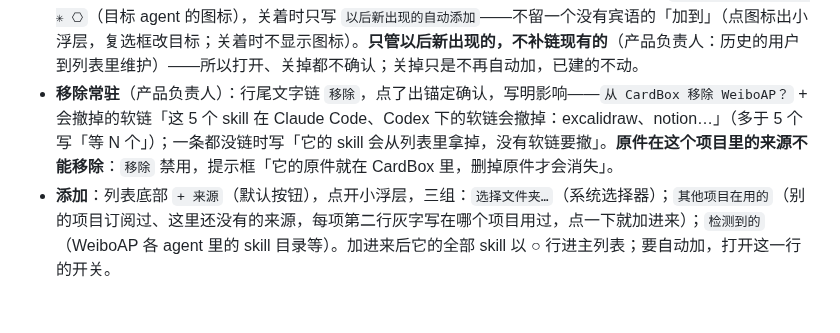
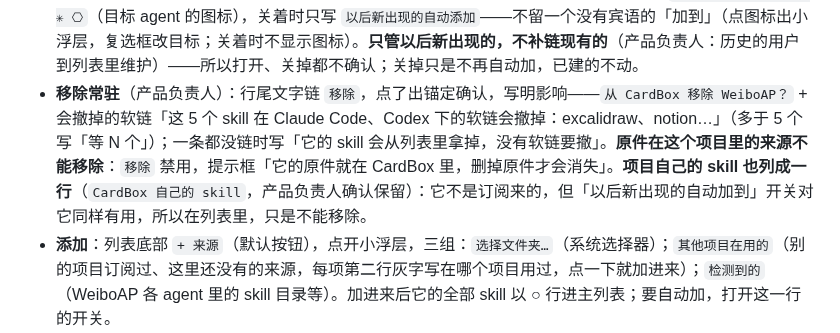
Before and after one commit to zhengjiaqiao/sophia, a Markdown page: docs/DESIGN.md, the part around the change. Rendered like a GitHub page; blank space fills up the shorter version.

Commit message:
docs(design): 项目自己的 skill 在来源列表里保留一行（有开关、不能移除）

```diff
--- a/docs/DESIGN.md
+++ b/docs/DESIGN.md
@@ -976,7 +976,7 @@ components:
 
 - **展开 ▸**：行下就地列出这个来源的全部 skill 名（只读、两列、不带复选框；**缩进对齐来源名，13 `ink-mute`**，比来源名低一级），同名的行尾 `同名`（悬停「两份都在列表里，到行上只留一份」）。要不要链，回主列表逐格点。
 - **开关＝这个来源以后新出现的 skill 自动加到指定 agent**（产品负责人）：开着时行上写 `以后新出现的自动加到 ✳ ⎔`（目标 agent 的图标），关着时只写 `以后新出现的自动添加`——不留一个没有宾语的「加到」（点图标出小浮层，复选框改目标；关着时不显示图标）。**只管以后新出现的，不补链现有的**（产品负责人：历史的用户到列表里维护）——所以打开、关掉都不确认；关掉只是不再自动加，已建的不动。
-- **移除常驻**（产品负责人）：行尾文字链 `移除`，点了出锚定确认，写明影响——`从 CardBox 移除 WeiboAP？` + 会撤掉的软链「这 5 个 skill 在 Claude Code、Codex 下的软链会撤掉：excalidraw、notion…」（多于 5 个写「等 N 个」）；一条都没链时写「它的 skill 会从列表里拿掉，没有软链要撤」。**原件在这个项目里的来源不能移除**：`移除` 禁用，提示框「它的原件就在 CardBox 里，删掉原件才会消失」。
+- **移除常驻**（产品负责人）：行尾文字链 `移除`，点了出锚定确认，写明影响——`从 CardBox 移除 WeiboAP？` + 会撤掉的软链「这 5 个 skill 在 Claude Code、Codex 下的软链会撤掉：excalidraw、notion…」（多于 5 个写「等 N 个」）；一条都没链时写「它的 skill 会从列表里拿掉，没有软链要撤」。**原件在这个项目里的来源不能移除**：`移除` 禁用，提示框「它的原件就在 CardBox 里，删掉原件才会消失」。**项目自己的 skill 也列成一行**（`CardBox 自己的 skill`，产品负责人确认保留）：它不是订阅来的，但「以后新出现的自动加到」开关对它同样有用，所以在列表里，只是不能移除。
 - **添加**：列表底部 `+ 来源`（默认按钮），点开小浮层，三组：`选择文件夹…`（系统选择器）；`其他项目在用的`（别的项目订阅过、这里还没有的来源，每项第二行灰字写在哪个项目用过，点一下就加进来）；`检测到的`（WeiboAP 各 agent 里的 skill 目录等）。加进来后它的全部 skill 以 ○ 行进主列表；要自动加，打开这一行的开关。
 - **同名不在这一页处理**：两份同名都进主列表、显示 `×2`，在行上 `只留这份`。
 - **MCP 同一套**：来源＝一处配置（`Claude Code · Local`），展开列服务名（搬不过去的行尾 `搬不过去`），开关＝以后新出现的服务自动写进指定位置（不补写现有的，不确认；只增不删），移除＝撤掉这个来源写进别处的那些配置（确认里列出服务名）；来源自己那一处不能当目标。
```
